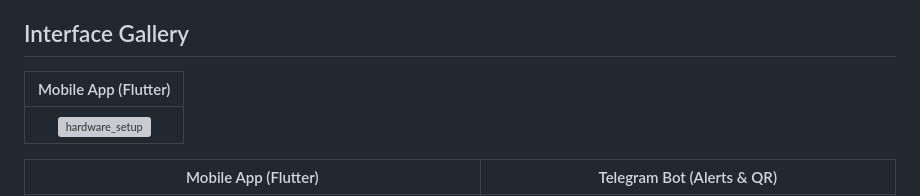
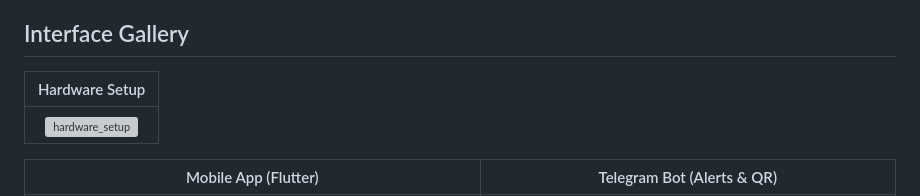
Before and after one commit to sergeian2003/smart-door-system, a Markdown page: README.md, the part around the change. GitHub-like rendering; grey boxes are pictures that could not be loaded.

Commit message:
Update README to reflect hardware setup

```diff
--- a/README.md
+++ b/README.md
@@ -4,7 +4,7 @@ A secure, DIY smart access control system powered by **Raspberry Pi**, **Compute
 
 ## Interface Gallery
 
-| Mobile App (Flutter) |
+| Hardware Setup |
 |:--------------------:|
 | <img width="2816" height="1536" alt="hardware_setup" src="https://github.com/user-attachments/assets/b4138271-ec72-48a0-b207-714a44483b42" /> |
 
```
